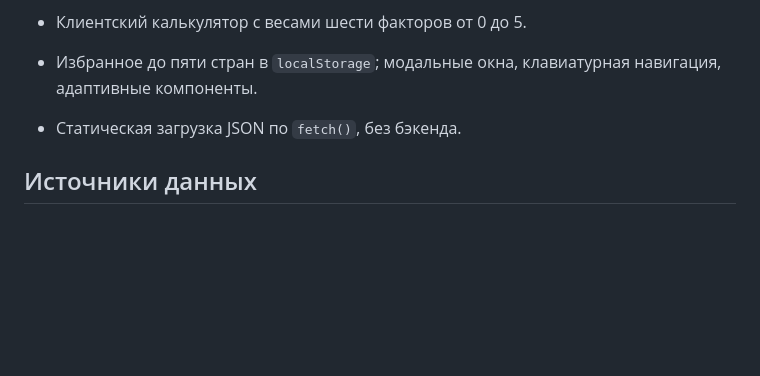
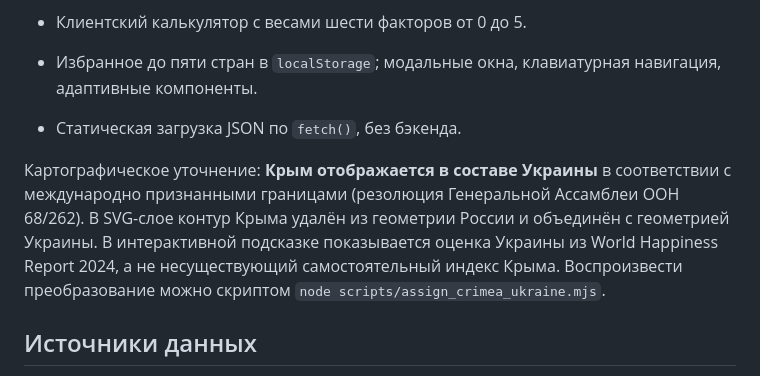
Before and after one commit to rmisterbeast-hash/world-happiness-report, a Markdown page: README.md, the part around the change. Drawn GitHub-style; blank space fills up the shorter version.

Commit message:
Display Crimea as part of Ukraine in README.md

```diff
--- a/README.md
+++ b/README.md
@@ -14,6 +14,8 @@
 - Клиентский калькулятор с весами шести факторов от 0 до 5.
 - Избранное до пяти стран в `localStorage`; модальные окна, клавиатурная навигация, адаптивные компоненты.
 - Статическая загрузка JSON по `fetch()`, без бэкенда.
+
+Картографическое уточнение: **Крым отображается в составе Украины** в соответствии с международно признанными границами (резолюция Генеральной Ассамблеи ООН 68/262). В SVG-слое контур Крыма удалён из геометрии России и объединён с геометрией Украины. В интерактивной подсказке показывается оценка Украины из World Happiness Report 2024, а не несуществующий самостоятельный индекс Крыма. Воспроизвести преобразование можно скриптом `node scripts/assign_crimea_ukraine.mjs`.
 
 ## Источники данных
 
```
